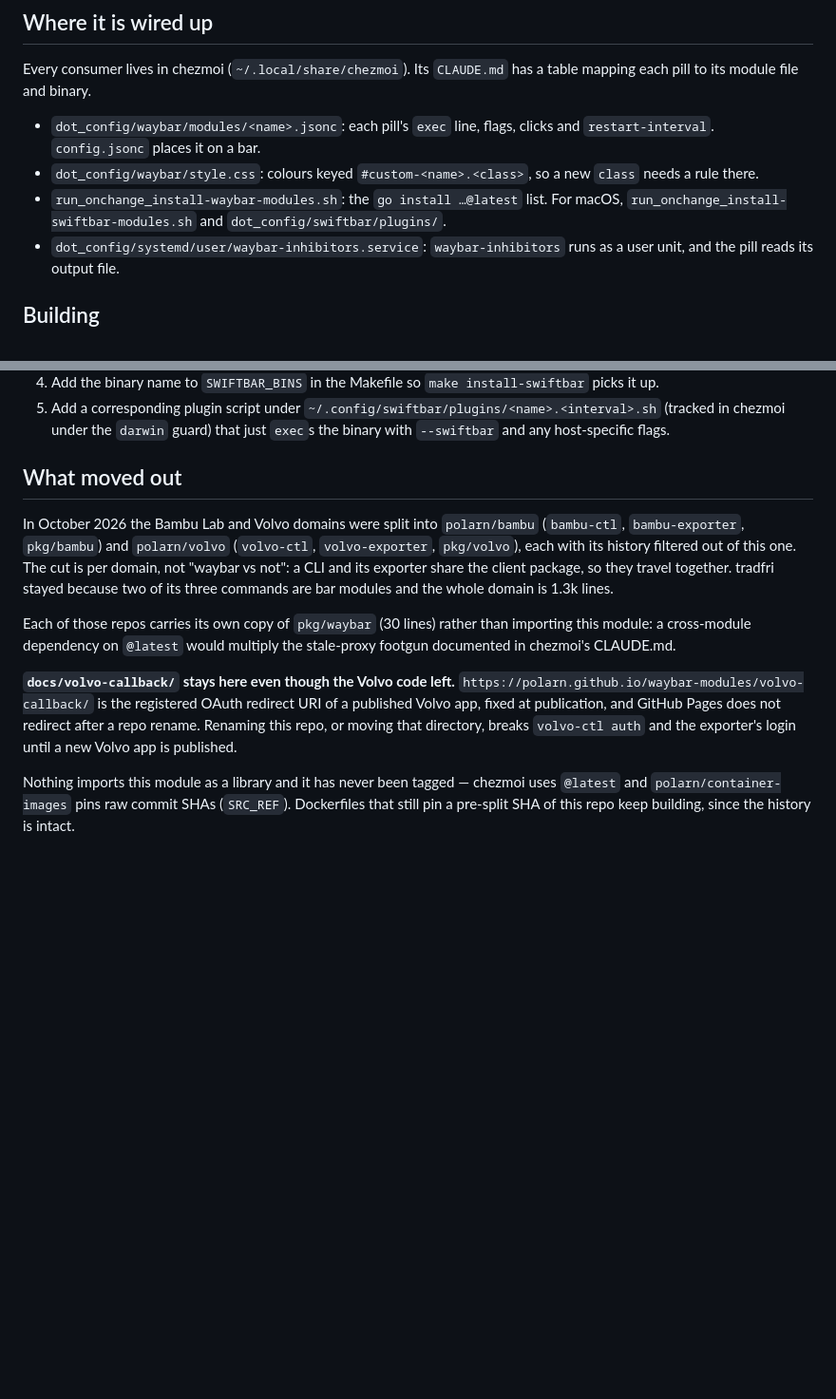
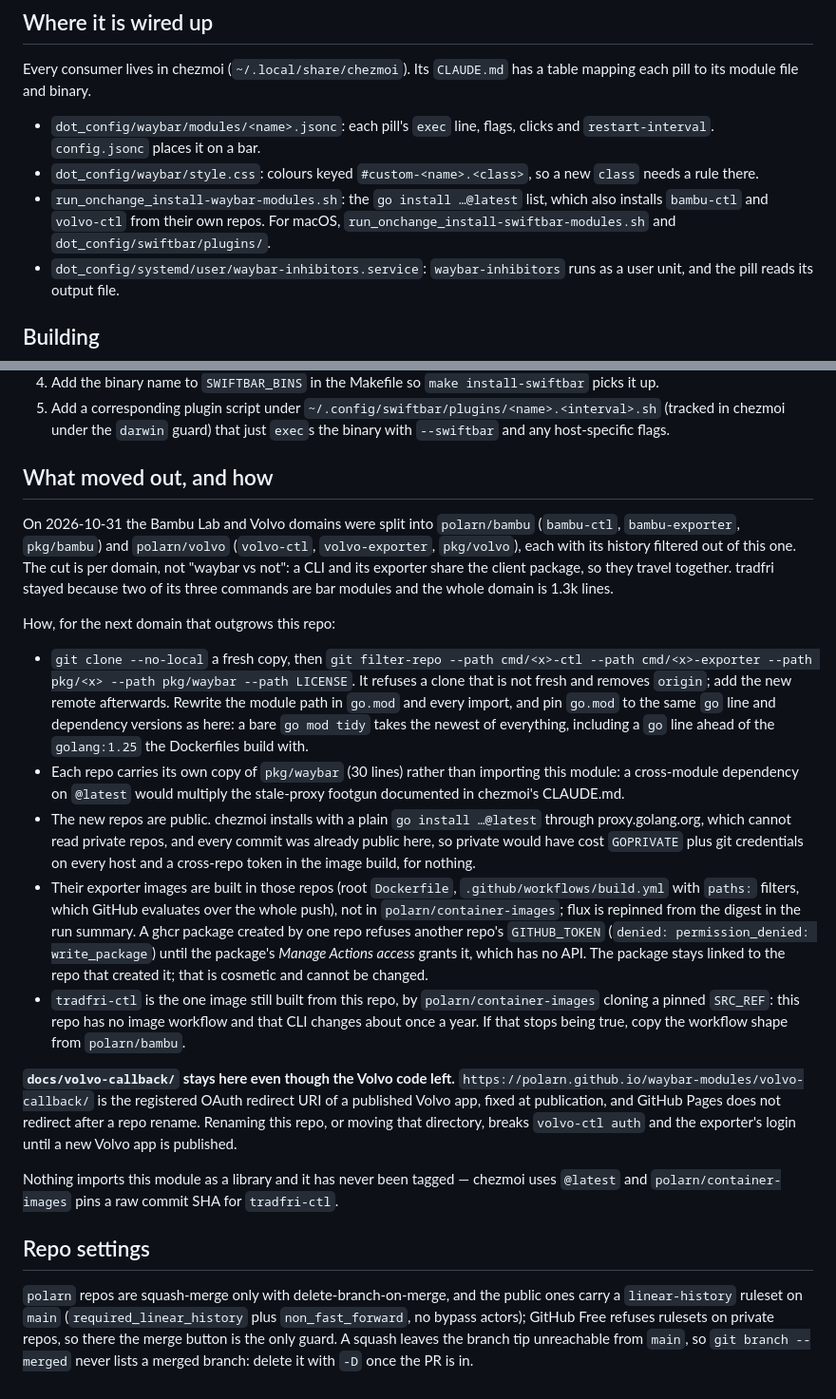
Before and after one commit to polarn/waybar-modules, a Markdown page: AGENTS.md, 2 parts joined by grey strips. Shown at 95% size. Rendered like a GitHub page; blank space fills up the shorter version.

Commit message:
AGENTS.md: how the split was done and what it taught (#2)
Filter-repo mechanics, the go.mod pin, why public, in-repo image
builds and the ghcr package grant, tradfri-ctl staying, and the
squash-only repo settings.

Co-authored-by: Claude Fable 5.1 <noreply@anthropic.com>

```diff
--- a/AGENTS.md
+++ b/AGENTS.md
@@ -45,7 +45,7 @@ Every consumer lives in chezmoi (`~/.local/share/chezmoi`). Its `CLAUDE.md` has
 
 - `dot_config/waybar/modules/<name>.jsonc`: each pill's `exec` line, flags, clicks and `restart-interval`. `config.jsonc` places it on a bar.
 - `dot_config/waybar/style.css`: colours keyed `#custom-<name>.<class>`, so a new `class` needs a rule there.
-- `run_onchange_install-waybar-modules.sh`: the `go install …@latest` list. For macOS, `run_onchange_install-swiftbar-modules.sh` and `dot_config/swiftbar/plugins/`.
+- `run_onchange_install-waybar-modules.sh`: the `go install …@latest` list, which also installs `bambu-ctl` and `volvo-ctl` from their own repos. For macOS, `run_onchange_install-swiftbar-modules.sh` and `dot_config/swiftbar/plugins/`.
 - `dot_config/systemd/user/waybar-inhibitors.service`: `waybar-inhibitors` runs as a user unit, and the pill reads its output file.
 
 ## Building
@@ -261,12 +261,22 @@ Whichever shape: a field is emitted only when the upstream actually reported it.
 4. Add the binary name to `SWIFTBAR_BINS` in the Makefile so `make install-swiftbar` picks it up.
 5. Add a corresponding plugin script under `~/.config/swiftbar/plugins/<name>.<interval>.sh` (tracked in chezmoi under the `darwin` guard) that just `exec`s the binary with `--swiftbar` and any host-specific flags.
 
-## What moved out
+## What moved out, and how
 
-In October 2026 the Bambu Lab and Volvo domains were split into `polarn/bambu` (`bambu-ctl`, `bambu-exporter`, `pkg/bambu`) and `polarn/volvo` (`volvo-ctl`, `volvo-exporter`, `pkg/volvo`), each with its history filtered out of this one. The cut is per domain, not "waybar vs not": a CLI and its exporter share the client package, so they travel together. tradfri stayed because two of its three commands are bar modules and the whole domain is 1.3k lines.
+On 2026-10-31 the Bambu Lab and Volvo domains were split into `polarn/bambu` (`bambu-ctl`, `bambu-exporter`, `pkg/bambu`) and `polarn/volvo` (`volvo-ctl`, `volvo-exporter`, `pkg/volvo`), each with its history filtered out of this one. The cut is per domain, not "waybar vs not": a CLI and its exporter share the client package, so they travel together. tradfri stayed because two of its three commands are bar modules and the whole domain is 1.3k lines.
 
-Each of those repos carries its own copy of `pkg/waybar` (30 lines) rather than importing this module: a cross-module dependency on `@latest` would multiply the stale-proxy footgun documented in chezmoi's CLAUDE.md.
+How, for the next domain that outgrows this repo:
+
+- `git clone --no-local` a fresh copy, then `git filter-repo --path cmd/<x>-ctl --path cmd/<x>-exporter --path pkg/<x> --path pkg/waybar --path LICENSE`. It refuses a clone that is not fresh and removes `origin`; add the new remote afterwards. Rewrite the module path in `go.mod` and every import, and pin `go.mod` to the same `go` line and dependency versions as here: a bare `go mod tidy` takes the newest of everything, including a `go` line ahead of the `golang:1.25` the Dockerfiles build with.
+- Each repo carries its own copy of `pkg/waybar` (30 lines) rather than importing this module: a cross-module dependency on `@latest` would multiply the stale-proxy footgun documented in chezmoi's CLAUDE.md.
+- The new repos are public. chezmoi installs with a plain `go install …@latest` through proxy.golang.org, which cannot read private repos, and every commit was already public here, so private would have cost `GOPRIVATE` plus git credentials on every host and a cross-repo token in the image build, for nothing.
+- Their exporter images are built in those repos (root `Dockerfile`, `.github/workflows/build.yml` with `paths:` filters, which GitHub evaluates over the whole push), not in `polarn/container-images`; flux is repinned from the digest in the run summary. A ghcr package created by one repo refuses another repo's `GITHUB_TOKEN` (`denied: permission_denied: write_package`) until the package's *Manage Actions access* grants it, which has no API. The package stays linked to the repo that created it; that is cosmetic and cannot be changed.
+- `tradfri-ctl` is the one image still built from this repo, by `polarn/container-images` cloning a pinned `SRC_REF`: this repo has no image workflow and that CLI changes about once a year. If that stops being true, copy the workflow shape from `polarn/bambu`.
 
 **`docs/volvo-callback/` stays here even though the Volvo code left.** `https://polarn.github.io/waybar-modules/volvo-callback/` is the registered OAuth redirect URI of a published Volvo app, fixed at publication, and GitHub Pages does not redirect after a repo rename. Renaming this repo, or moving that directory, breaks `volvo-ctl auth` and the exporter's login until a new Volvo app is published.
 
-Nothing imports this module as a library and it has never been tagged — chezmoi uses `@latest` and `polarn/container-images` pins raw commit SHAs (`SRC_REF`). Dockerfiles that still pin a pre-split SHA of this repo keep building, since the history is intact.
+Nothing imports this module as a library and it has never been tagged — chezmoi uses `@latest` and `polarn/container-images` pins a raw commit SHA for `tradfri-ctl`.
+
+## Repo settings
+
+`polarn` repos are squash-merge only with delete-branch-on-merge, and the public ones carry a `linear-history` ruleset on `main` (`required_linear_history` plus `non_fast_forward`, no bypass actors); GitHub Free refuses rulesets on private repos, so there the merge button is the only guard. A squash leaves the branch tip unreachable from `main`, so `git branch --merged` never lists a merged branch: delete it with `-D` once the PR is in.
```
